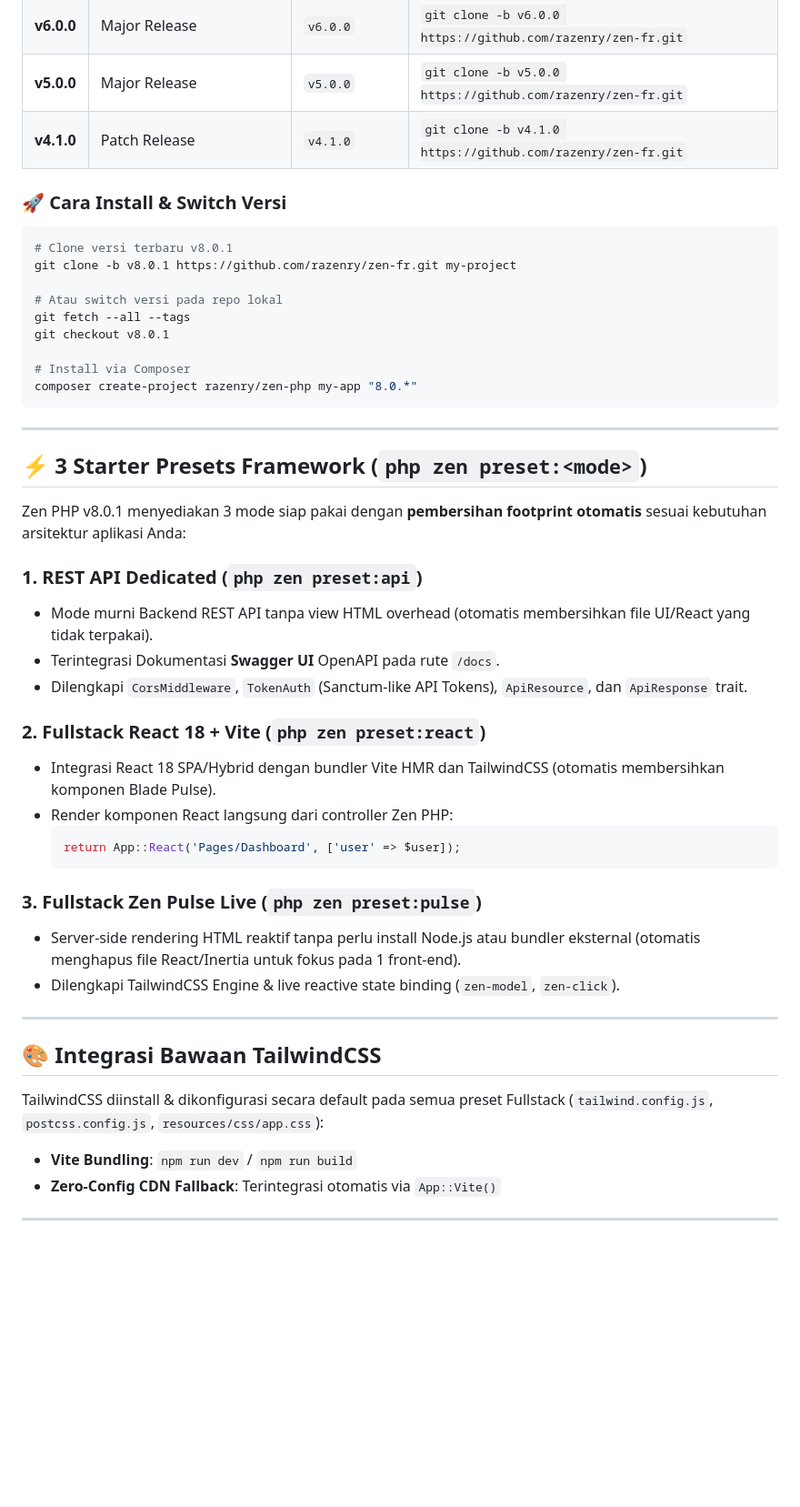
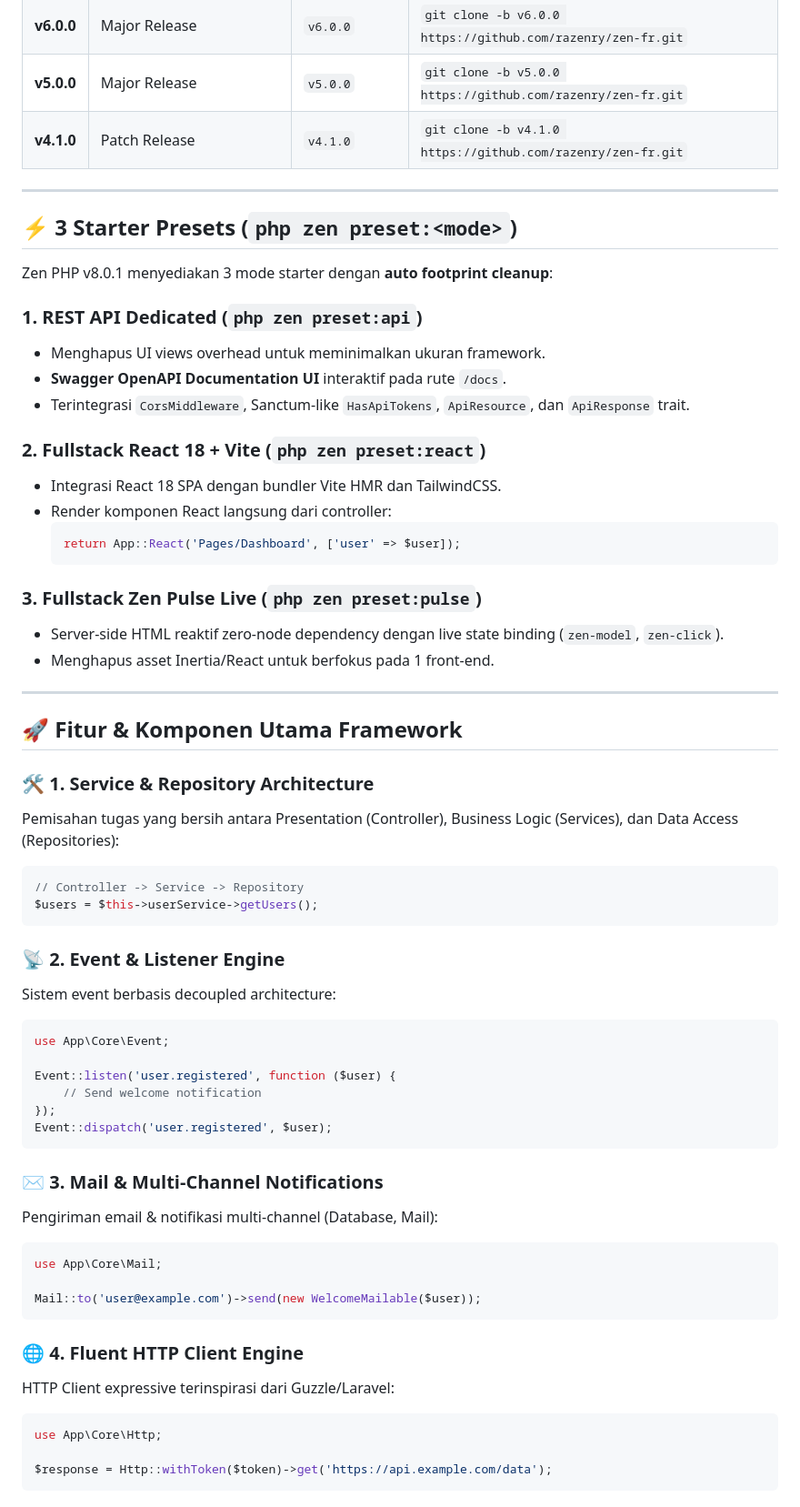
Before and after one commit to razenry/zen-fr, a Markdown page: README.md, the part around one of its changes. Shown at 91% size. Rendered like a GitHub page; blank space fills up the shorter version.

Commit message:
docs: update comprehensive documentation for v8.0.1 on docs branch

````diff
--- a/README.md
+++ b/README.md
@@ -17,46 +17,63 @@ Zen PHP menggunakan **Git Release Branching System** (seperti Bootstrap) di mana
 | **v5.0.0** | Major Release | `v5.0.0` | `git clone -b v5.0.0 https://github.com/razenry/zen-fr.git` |
 | **v4.1.0** | Patch Release | `v4.1.0` | `git clone -b v4.1.0 https://github.com/razenry/zen-fr.git` |
 
-### 🚀 Cara Install & Switch Versi
-
-```bash
-# Clone versi terbaru v8.0.1
-git clone -b v8.0.1 https://github.com/razenry/zen-fr.git my-project
-
-# Atau switch versi pada repo lokal
-git fetch --all --tags
-git checkout v8.0.1
-
-# Install via Composer
-composer create-project razenry/zen-php my-app "8.0.*"
-```
-
 ---
 
-## ⚡ 3 Starter Presets Framework (`php zen preset:<mode>`)
+## ⚡ 3 Starter Presets (`php zen preset:<mode>`)
 
-Zen PHP v8.0.1 menyediakan 3 mode siap pakai dengan **pembersihan footprint otomatis** sesuai kebutuhan arsitektur aplikasi Anda:
+Zen PHP v8.0.1 menyediakan 3 mode starter dengan **auto footprint cleanup**:
 
 ### 1. REST API Dedicated (`php zen preset:api`)
-- Mode murni Backend REST API tanpa view HTML overhead (otomatis membersihkan file UI/React yang tidak terpakai).
-- Terintegrasi Dokumentasi **Swagger UI** OpenAPI pada rute `/docs`.
-- Dilengkapi `CorsMiddleware`, `TokenAuth` (Sanctum-like API Tokens), `ApiResource`, dan `ApiResponse` trait.
+- Menghapus UI views overhead untuk meminimalkan ukuran framework.
+- **Swagger OpenAPI Documentation UI** interaktif pada rute `/docs`.
+- Terintegrasi `CorsMiddleware`, Sanctum-like `HasApiTokens`, `ApiResource`, dan `ApiResponse` trait.
 
 ### 2. Fullstack React 18 + Vite (`php zen preset:react`)
-- Integrasi React 18 SPA/Hybrid dengan bundler Vite HMR dan TailwindCSS (otomatis membersihkan komponen Blade Pulse).
-- Render komponen React langsung dari controller Zen PHP:
+- Integrasi React 18 SPA dengan bundler Vite HMR dan TailwindCSS.
+- Render komponen React langsung dari controller:
   ```php
   return App::React('Pages/Dashboard', ['user' => $user]);
   ```
 
 ### 3. Fullstack Zen Pulse Live (`php zen preset:pulse`)
-- Server-side rendering HTML reaktif tanpa perlu install Node.js atau bundler eksternal (otomatis menghapus file React/Inertia untuk fokus pada 1 front-end).
-- Dilengkapi TailwindCSS Engine & live reactive state binding (`zen-model`, `zen-click`).
+- Server-side HTML reaktif zero-node dependency dengan live state binding (`zen-model`, `zen-click`).
+- Menghapus asset Inertia/React untuk berfokus pada 1 front-end.
 
 ---
 
-## 🎨 Integrasi Bawaan TailwindCSS
+## 🚀 Fitur & Komponen Utama Framework
 
-TailwindCSS diinstall & dikonfigurasi secara default pada semua preset Fullstack (`tailwind.config.js`, `postcss.config.js`, `resources/css/app.css`):
-- **Vite Bundling**: `npm run dev` / `npm run build`
-- **Zero-Config CDN Fallback**: Terintegrasi otomatis via `App::Vite()`
+### 🛠️ 1. Service & Repository Architecture
+Pemisahan tugas yang bersih antara Presentation (Controller), Business Logic (Services), dan Data Access (Repositories):
+```php
+// Controller -> Service -> Repository
+$users = $this->userService->getUsers();
+```
+
+### 📡 2. Event & Listener Engine
+Sistem event berbasis decoupled architecture:
+```php
+use App\Core\Event;
+
+Event::listen('user.registered', function ($user) {
+    // Send welcome notification
+});
+Event::dispatch('user.registered', $user);
+```
+
+### ✉️ 3. Mail & Multi-Channel Notifications
+Pengiriman email & notifikasi multi-channel (Database, Mail):
+```php
+use App\Core\Mail;
+
+Mail::to('user@example.com')->send(new WelcomeMailable($user));
+```
+
+### 🌐 4. Fluent HTTP Client Engine
+HTTP Client expressive terinspirasi dari Guzzle/Laravel:
+```php
+use App\Core\Http;
+
+$response = Http::withToken($token)->get('https://api.example.com/data');
+```
+
````
Also changed, not shown: other parts of README.md (+83 -4 lines).
